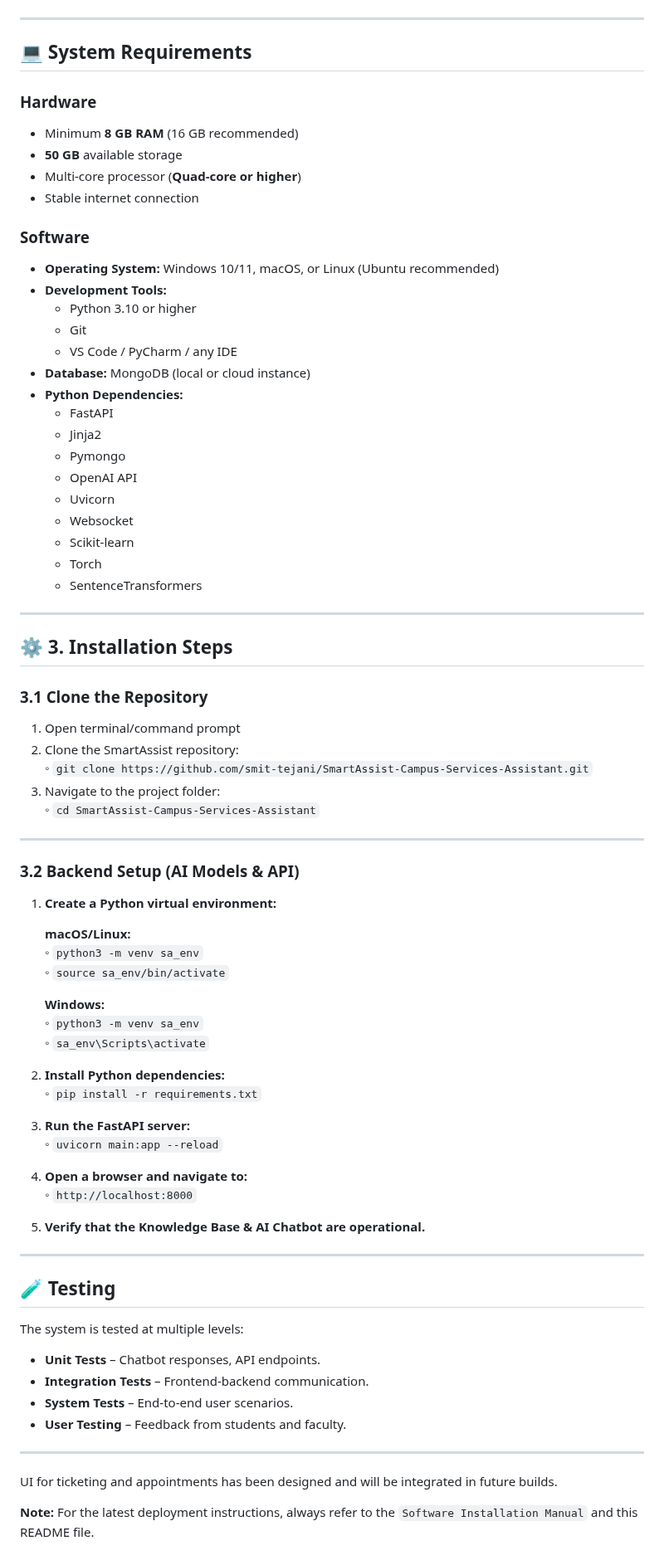
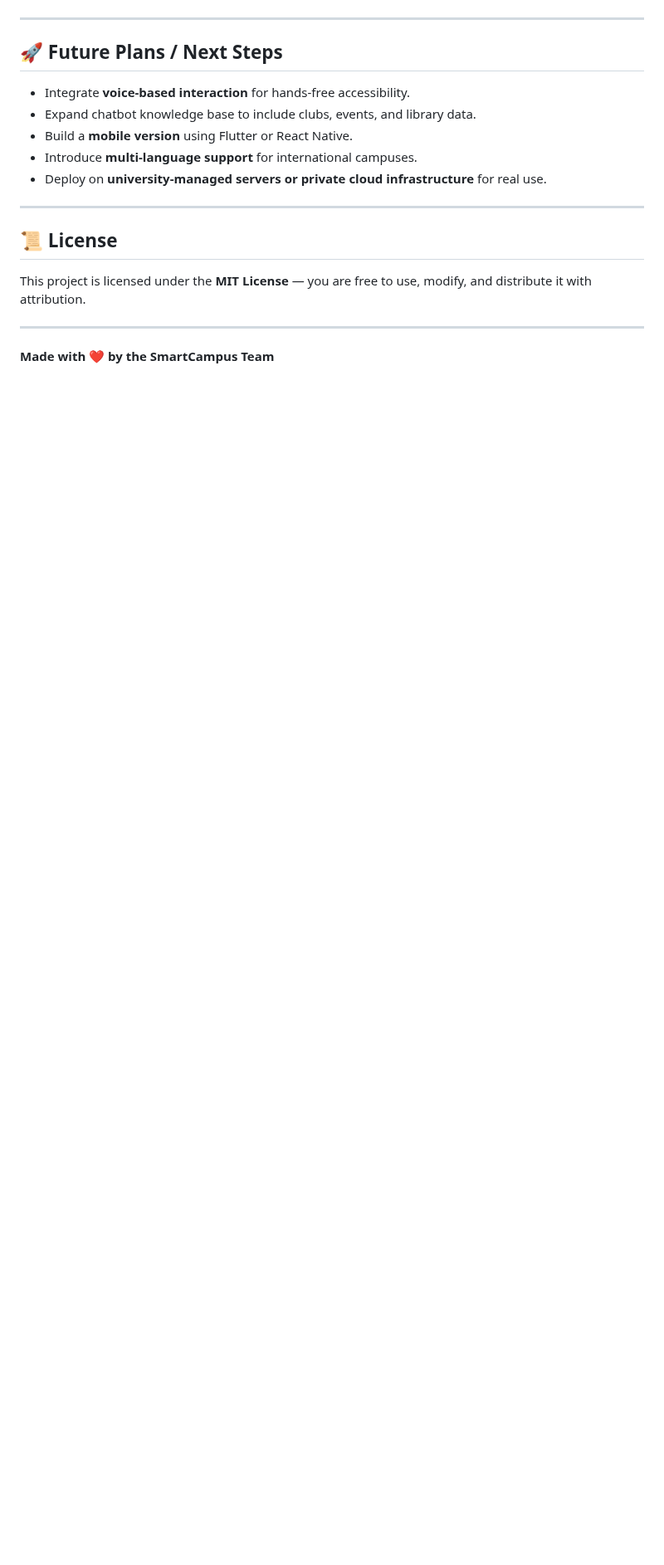
Before and after one commit to stejani-cmd/SmartCampus, a Markdown page: README.md, the part around one of its changes. Shown at 83% size. Rendered like a GitHub page; blank space fills up the shorter version.

```diff
--- a/README.md
+++ b/README.md
@@ -51,80 +62,18 @@ It provides students with a centralized, intelligent platform to get answers to
 
 ---
 
-## 💻 System Requirements
-
-### Hardware
-- Minimum **8 GB RAM** (16 GB recommended)
-- **50 GB** available storage
-- Multi-core processor (**Quad-core or higher**)
-- Stable internet connection
-
-### Software
-- **Operating System:** Windows 10/11, macOS, or Linux (Ubuntu recommended)
-- **Development Tools:**
-  - Python 3.10 or higher
-  - Git
-  - VS Code / PyCharm / any IDE
-- **Database:** MongoDB (local or cloud instance)
-- **Python Dependencies:**
-  - FastAPI
-  - Jinja2
-  - Pymongo
-  - OpenAI API
-  - Uvicorn
-  - Websocket
-  - Scikit-learn
-  - Torch
-  - SentenceTransformers
+## 🚀 Future Plans / Next Steps
+- Integrate **voice-based interaction** for hands-free accessibility.
+- Expand chatbot knowledge base to include clubs, events, and library data.
+- Build a **mobile version** using Flutter or React Native.
+- Introduce **multi-language support** for international campuses.
+- Deploy on **university-managed servers or private cloud infrastructure** for real use.
 
 ---
 
-## ⚙️ 3. Installation Steps
-
-### 3.1 Clone the Repository
-1. Open terminal/command prompt
-2. Clone the SmartAssist repository:
-   ◦ `git clone https://github.com/smit-tejani/SmartAssist-Campus-Services-Assistant.git`
-3. Navigate to the project folder:
-   ◦ `cd SmartAssist-Campus-Services-Assistant`
-
+## 📜 License
+This project is licensed under the **MIT License** — you are free to use, modify, and distribute it with attribution.
 
 ---
 
-### 3.2 Backend Setup (AI Models & API)
-1. **Create a Python virtual environment:**
-
-   **macOS/Linux:**
-   ◦ `python3 -m venv sa_env`
-   ◦ `source sa_env/bin/activate`
-
-   **Windows:**
-   ◦ `python3 -m venv sa_env`
-   ◦ `sa_env\Scripts\activate`
-
-2. **Install Python dependencies:**
-   ◦ `pip install -r requirements.txt`
-
-3. **Run the FastAPI server:**
-   ◦ `uvicorn main:app --reload`
-
-4. **Open a browser and navigate to:**
-   ◦ `http://localhost:8000`
-
-5. **Verify that the Knowledge Base & AI Chatbot are operational.**
-
----
-
-## 🧪 Testing
-The system is tested at multiple levels:
-- **Unit Tests** – Chatbot responses, API endpoints.
-- **Integration Tests** – Frontend-backend communication.
-- **System Tests** – End-to-end user scenarios.
-- **User Testing** – Feedback from students and faculty.
-
----
-
-UI for ticketing and appointments has been designed and will be integrated in future builds.
-
-
-**Note:** For the latest deployment instructions, always refer to the `Software Installation Manual` and this README file.
+**Made with ❤️ by the SmartCampus Team**
```
Also changed, not shown: other parts of README.md (+48 -37 lines).
